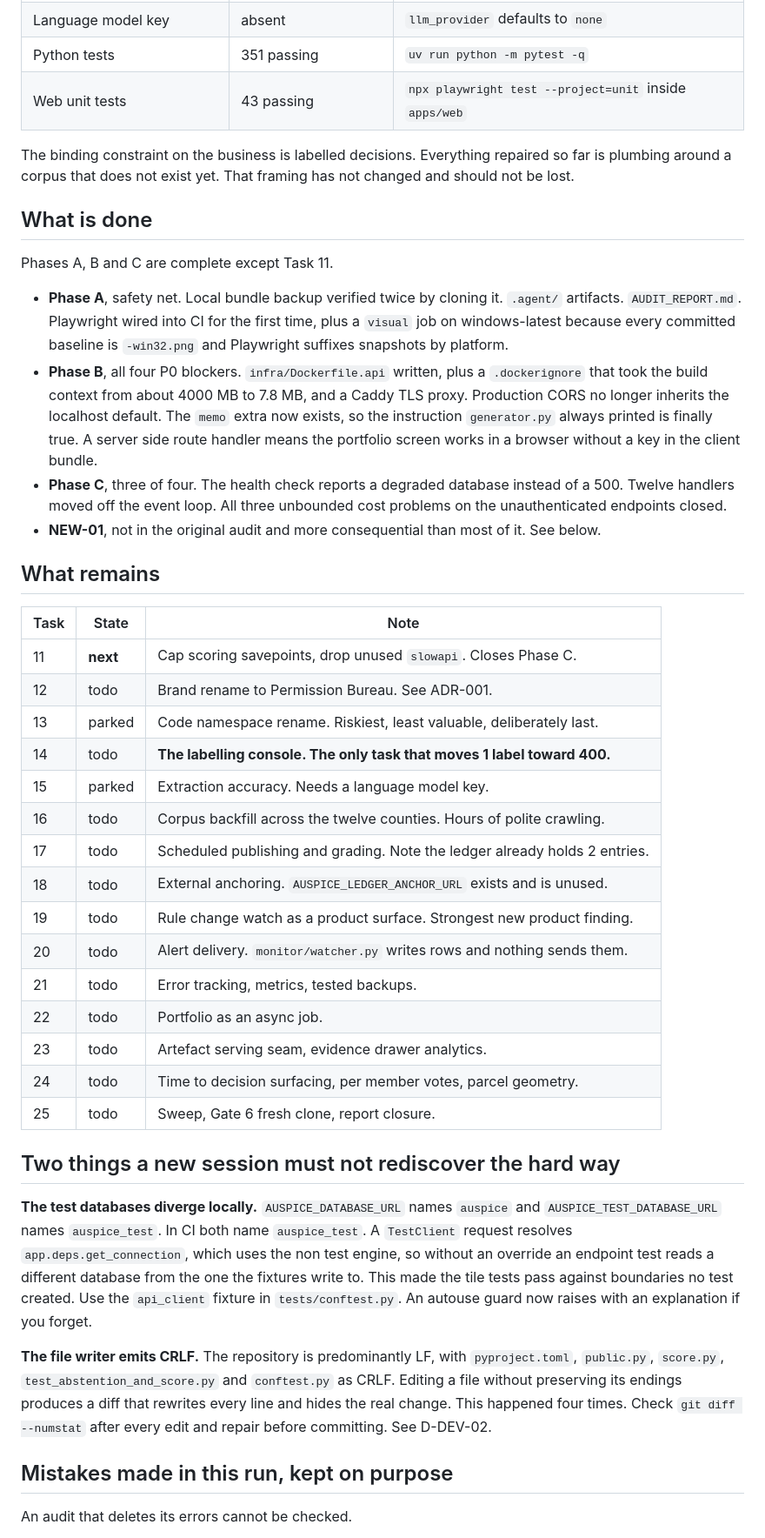
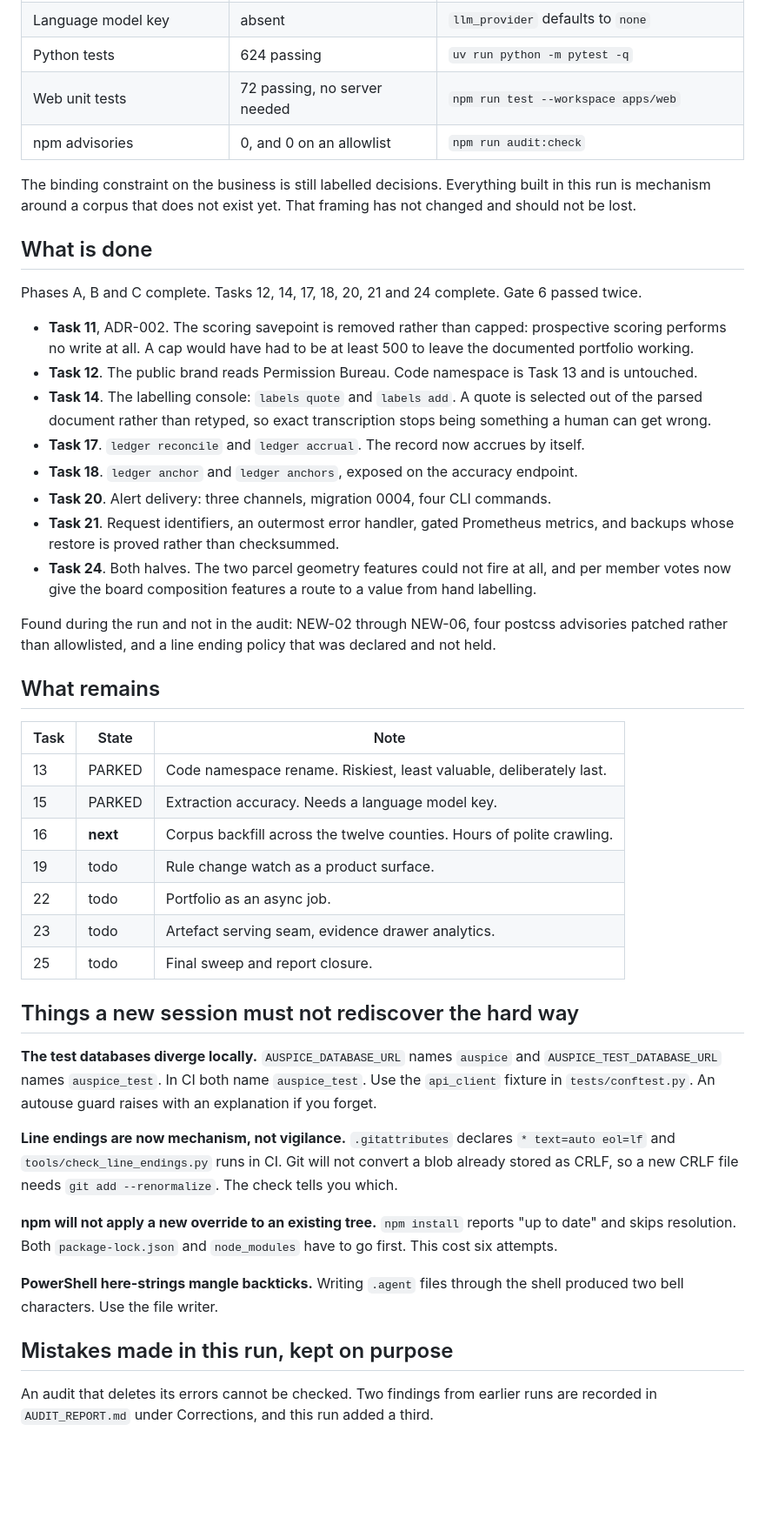
Before and after one commit to devpilotX/auspice, a Markdown page: .agent/RESUME.md, the part around one of its changes. Shown at 87% size. GitHub-like rendering; blank space fills up the shorter version.

```diff
--- a/.agent/RESUME.md
+++ b/.agent/RESUME.md
@@ -60,62 +63,61 @@ Test output is ground truth. This file is a summary and can be stale.
 | Language model key | absent | `llm_provider` defaults to `none` |
-| Python tests | 351 passing | `uv run python -m pytest -q` |
-| Web unit tests | 43 passing | `npx playwright test --project=unit` inside `apps/web` |
+| Python tests | 624 passing | `uv run python -m pytest -q` |
+| Web unit tests | 72 passing, no server needed | `npm run test --workspace apps/web` |
+| npm advisories | 0, and 0 on an allowlist | `npm run audit:check` |
 
-The binding constraint on the business is labelled decisions. Everything repaired so far is plumbing
-around a corpus that does not exist yet. That framing has not changed and should not be lost.
+The binding constraint on the business is still labelled decisions. Everything built in this run is
+mechanism around a corpus that does not exist yet. That framing has not changed and should not be lost.
 
 ## What is done
 
-Phases A, B and C are complete except Task 11.
+Phases A, B and C complete. Tasks 12, 14, 17, 18, 20, 21 and 24 complete. Gate 6 passed twice.
 
-- **Phase A**, safety net. Local bundle backup verified twice by cloning it. `.agent/` artifacts.
-  `AUDIT_REPORT.md`. Playwright wired into CI for the first time, plus a `visual` job on windows-latest
-  because every committed baseline is `-win32.png` and Playwright suffixes snapshots by platform.
-- **Phase B**, all four P0 blockers. `infra/Dockerfile.api` written, plus a `.dockerignore` that took the
-  build context from about 4000 MB to 7.8 MB, and a Caddy TLS proxy. Production CORS no longer inherits
-  the localhost default. The `memo` extra now exists, so the instruction `generator.py` always printed is
-  finally true. A server side route handler means the portfolio screen works in a browser without a key
-  in the client bundle.
-- **Phase C**, three of four. The health check reports a degraded database instead of a 500. Twelve
-  handlers moved off the event loop. All three unbounded cost problems on the unauthenticated endpoints
-  closed.
-- **NEW-01**, not in the original audit and more consequential than most of it. See below.
+- **Task 11**, ADR-002. The scoring savepoint is removed rather than capped: prospective scoring performs
+  no write at all. A cap would have had to be at least 500 to leave the documented portfolio working.
+- **Task 12**. The public brand reads Permission Bureau. Code namespace is Task 13 and is untouched.
+- **Task 14**. The labelling console: `labels quote` and `labels add`. A quote is selected out of the
+  parsed document rather than retyped, so exact transcription stops being something a human can get wrong.
+- **Task 17**. `ledger reconcile` and `ledger accrual`. The record now accrues by itself.
+- **Task 18**. `ledger anchor` and `ledger anchors`, exposed on the accuracy endpoint.
+- **Task 20**. Alert delivery: three channels, migration 0004, four CLI commands.
+- **Task 21**. Request identifiers, an outermost error handler, gated Prometheus metrics, and backups whose
+  restore is proved rather than checksummed.
+- **Task 24**. Both halves. The two parcel geometry features could not fire at all, and per member votes
+  now give the board composition features a route to a value from hand labelling.
+
+Found during the run and not in the audit: NEW-02 through NEW-06, four postcss advisories patched rather
+than allowlisted, and a line ending policy that was declared and not held.
 
 ## What remains
 
 | Task | State | Note |
 |---|---|---|
-| 11 | **next** | Cap scoring savepoints, drop unused `slowapi`. Closes Phase C. |
-| 12 | todo | Brand rename to Permission Bureau. See ADR-001. |
-| 13 | parked | Code namespace rename. Riskiest, least valuable, deliberately last. |
-| 14 | todo | **The labelling console. The only task that moves 1 label toward 400.** |
-| 15 | parked | Extraction accuracy. Needs a language model key. |
-| 16 | todo | Corpus backfill across the twelve counties. Hours of polite crawling. |
-| 17 | todo | Scheduled publishing and grading. Note the ledger already holds 2 entries. |
-| 18 | todo | External anchoring. `AUSPICE_LEDGER_ANCHOR_URL` exists and is unused. |
-| 19 | todo | Rule change watch as a product surface. Strongest new product finding. |
-| 20 | todo | Alert delivery. `monitor/watcher.py` writes rows and nothing sends them. |
-| 21 | todo | Error tracking, metrics, tested backups. |
+| 13 | PARKED | Code namespace rename. Riskiest, least valuable, deliberately last. |
+| 15 | PARKED | Extraction accuracy. Needs a language model key. |
+| 16 | **next** | Corpus backfill across the twelve counties. Hours of polite crawling. |
+| 19 | todo | Rule change watch as a product surface. |
 | 22 | todo | Portfolio as an async job. |
 | 23 | todo | Artefact serving seam, evidence drawer analytics. |
-| 24 | todo | Time to decision surfacing, per member votes, parcel geometry. |
-| 25 | todo | Sweep, Gate 6 fresh clone, report closure. |
+| 25 | todo | Final sweep and report closure. |
 
-## Two things a new session must not rediscover the hard way
+## Things a new session must not rediscover the hard way
 
 **The test databases diverge locally.** `AUSPICE_DATABASE_URL` names `auspice` and
-`AUSPICE_TEST_DATABASE_URL` names `auspice_test`. In CI both name `auspice_test`. A `TestClient` request
-resolves `app.deps.get_connection`, which uses the non test engine, so without an override an endpoint test
-reads a different database from the one the fixtures write to. This made the tile tests pass against
-boundaries no test created. Use the `api_client` fixture in `tests/conftest.py`. An autouse guard now
-raises with an explanation if you forget.
+`AUSPICE_TEST_DATABASE_URL` names `auspice_test`. In CI both name `auspice_test`. Use the `api_client`
+fixture in `tests/conftest.py`. An autouse guard raises with an explanation if you forget.
 
-**The file writer emits CRLF.** The repository is predominantly LF, with `pyproject.toml`, `public.py`,
-`score.py`, `test_abstention_and_score.py` and `conftest.py` as CRLF. Editing a file without preserving
-its endings produces a diff that rewrites every line and hides the real change. This happened four times.
-Check `git diff --numstat` after every edit and repair before committing. See D-DEV-02.
+**Line endings are now mechanism, not vigilance.** `.gitattributes` declares `* text=auto eol=lf` and
+`tools/check_line_endings.py` runs in CI. Git will not convert a blob already stored as CRLF, so a new
+CRLF file needs `git add --renormalize`. The check tells you which.
+
+**npm will not apply a new override to an existing tree.** `npm install` reports "up to date" and skips
+resolution. Both `package-lock.json` and `node_modules` have to go first. This cost six attempts.
+
+**PowerShell here-strings mangle backticks.** Writing `.agent` files through the shell produced two bell
+characters. Use the file writer.
 
 ## Mistakes made in this run, kept on purpose
 
-An audit that deletes its errors cannot be checked.
+An audit that deletes its errors cannot be checked. Two findings from earlier runs are recorded in
+`AUDIT_REPORT.md` under Corrections, and this run added a third.
 
```
Also changed, not shown: other parts of .agent/RESUME.md (+48 -43 lines).
